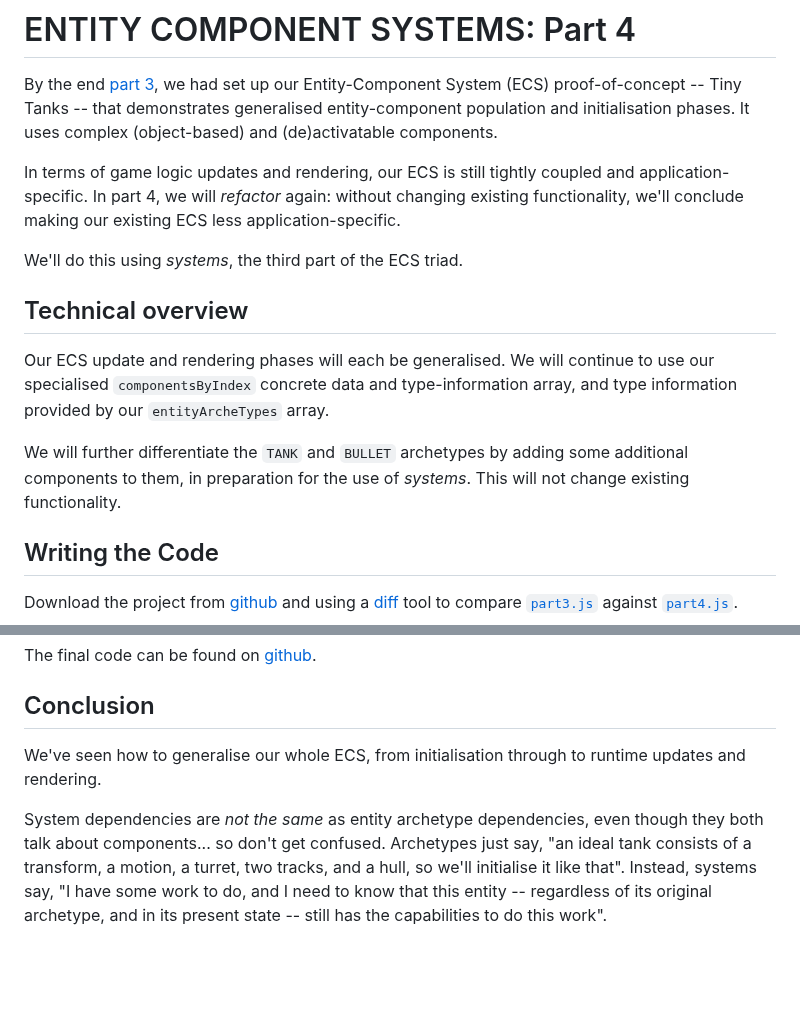
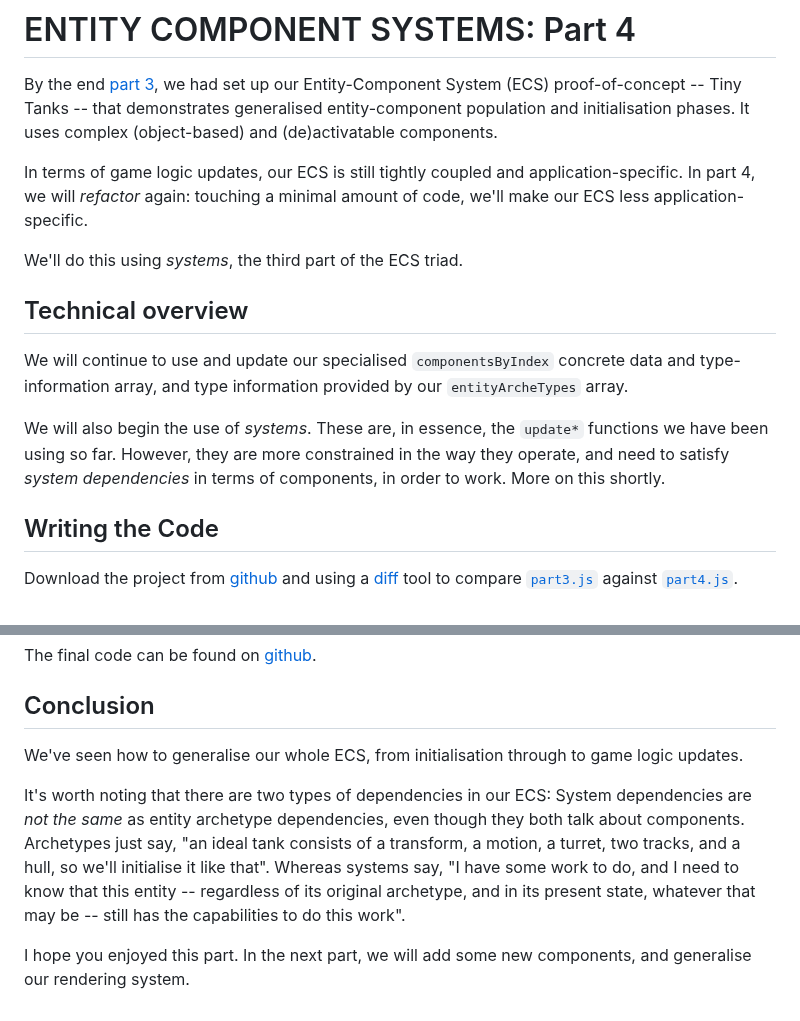
Before and after one commit to ArcaneEngineer/ECS-tutorials, a Markdown page: part4.md, 2 parts joined by grey strips. GitHub-like rendering; blank space fills up the shorter version.

Commit message:
part 4 complete

```diff
--- a/part4.md
+++ b/part4.md
@@ -2,15 +2,15 @@
 
 By the end [part 3](https://github.com/ArcaneEngineer/ECS-tutorials/blob/main/part3.md), we had set up our Entity-Component System (ECS) proof-of-concept -- Tiny Tanks -- that demonstrates generalised entity-component population and initialisation phases. It uses complex (object-based) and (de)activatable components.
 
-In terms of game logic updates and rendering, our ECS is still tightly coupled and application-specific. In part 4, we will _refactor_ again: without changing existing functionality, we'll conclude making our existing ECS less application-specific.
+In terms of game logic updates, our ECS is still tightly coupled and application-specific. In part 4, we will _refactor_ again: touching a minimal amount of code, we'll make our ECS less application-specific.
 
  We'll do this using _systems_, the third part of the ECS triad.
 
 ## Technical overview
 
-Our ECS update and rendering phases will each be generalised. We will continue to use our specialised `componentsByIndex` concrete data and type-information array, and type information provided by our `entityArcheTypes` array.
+We will continue to use and update our specialised `componentsByIndex` concrete data and type-information array, and type information provided by our `entityArcheTypes` array.
 
-We will further differentiate the `TANK` and `BULLET` archetypes by adding some additional components to them, in preparation for the use of _systems_. This will not change existing functionality.
+We will also begin the use of _systems_. These are, in essence, the `update*` functions we have been using so far. However, they are more constrained in the way they operate, and need to satisfy _system dependencies_ in terms of components, in order to work. More on this shortly.
 
 ## Writing the Code
 
@@ -308,6 +308,8 @@ The final code can be found on [github](https://github.com/ArcaneEngineer/ECS-tu
 
 ## Conclusion
 
-We've seen how to generalise our whole ECS, from initialisation through to runtime updates and rendering.
+We've seen how to generalise our whole ECS, from initialisation through to game logic updates.
 
-System dependencies are _not the same_ as entity archetype dependencies, even though they both talk about components... so don't get confused. Archetypes just say, "an ideal tank consists of a transform, a motion, a turret, two tracks, and a hull, so we'll initialise it like that". Instead, systems say, "I have some work to do, and I need to know that this entity -- regardless of its original archetype, and in its present state -- still has the capabilities to do this work".
+It's worth noting that there are two types of dependencies in our ECS: System dependencies are _not the same_ as entity archetype dependencies, even though they both talk about components. Archetypes just say, "an ideal tank consists of a transform, a motion, a turret, two tracks, and a hull, so we'll initialise it like that". Whereas systems say, "I have some work to do, and I need to know that this entity -- regardless of its original archetype, and in its present state, whatever that may be -- still has the capabilities to do this work".
+
+I hope you enjoyed this part. In the next part, we will add some new components, and generalise our rendering system.
```
